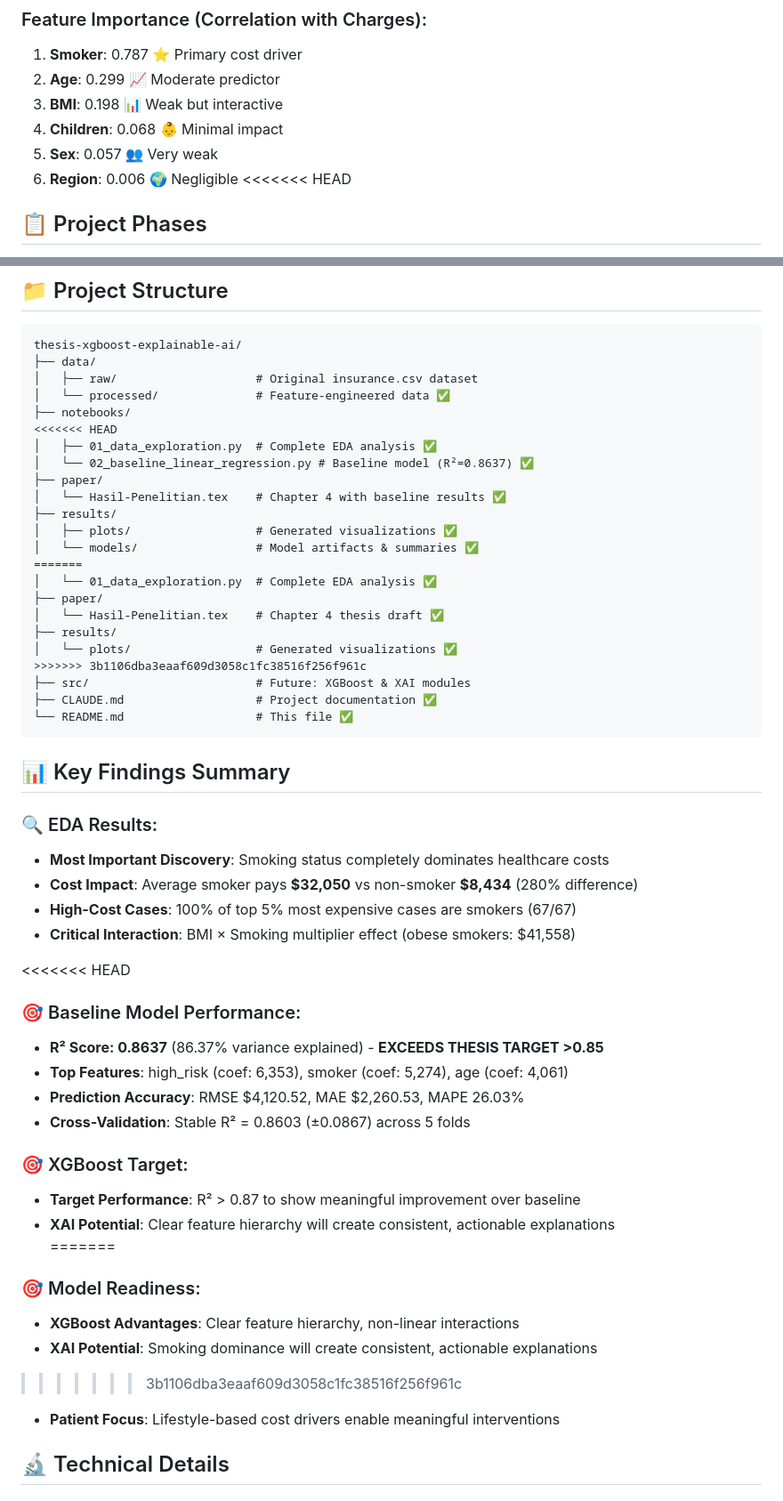
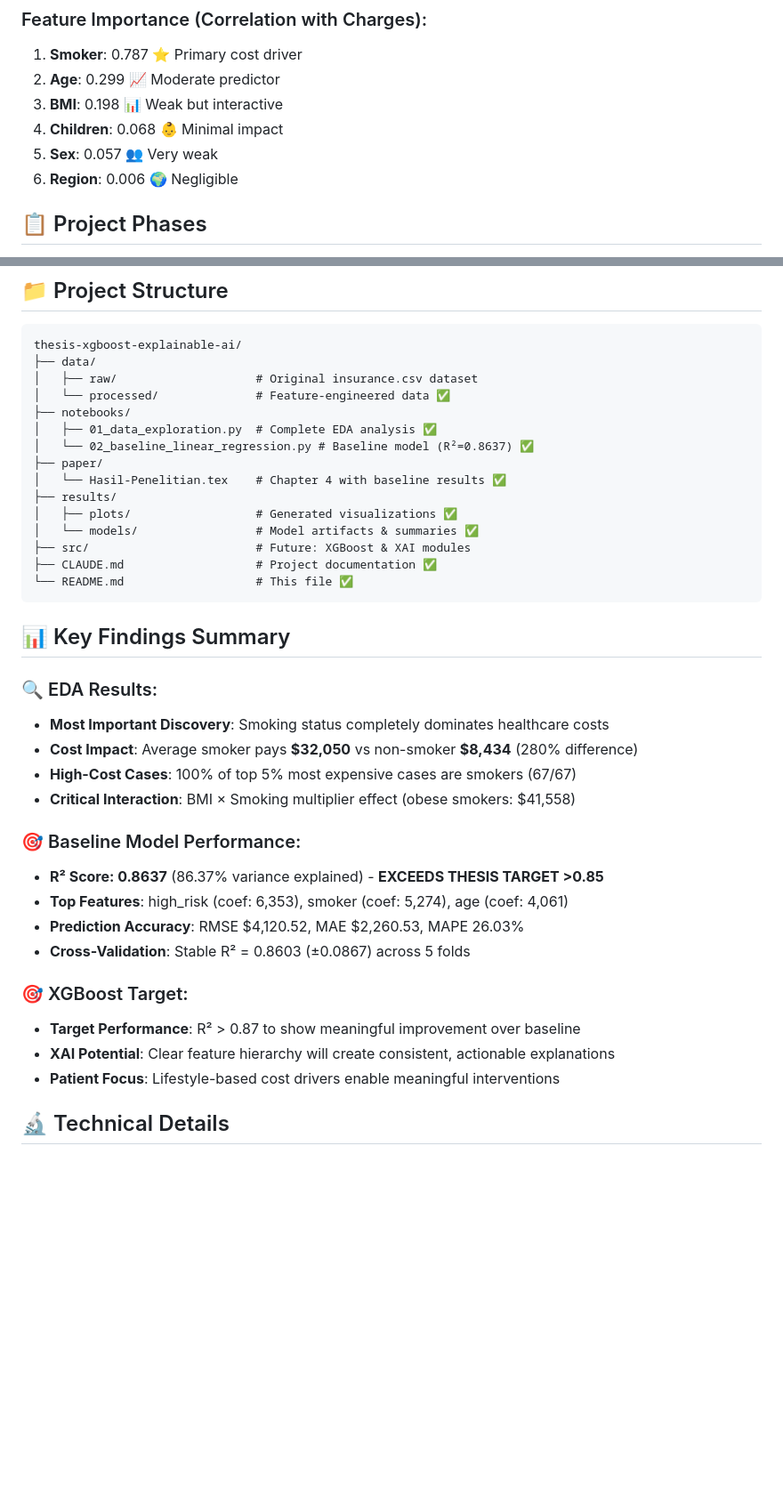
Before and after one commit to ammarpvl29/thesis-xgboost-explainable-ai, a Markdown page: README.md, 2 parts joined by grey strips. Shown at 89% size. Rendered like a GitHub page; blank space fills up the shorter version.

```diff
--- a/README.md
+++ b/README.md
@@ -42,7 +34,6 @@ This thesis project implements **XGBoost with Explainable AI (SHAP & LIME)** for
 4. **Children**: 0.068 👶 Minimal impact
 5. **Sex**: 0.057 👥 Very weak
 6. **Region**: 0.006 🌍 Negligible
-<<<<<<< HEAD
 
 ## 📋 Project Phases
 - [x] **Phase 0:** Environment Setup & GitHub Repository ✅
@@ -147,7 +116,6 @@ thesis-xgboost-explainable-ai/
 │   ├── raw/                    # Original insurance.csv dataset
 │   └── processed/              # Feature-engineered data ✅
 ├── notebooks/
-<<<<<<< HEAD
 │   ├── 01_data_exploration.py  # Complete EDA analysis ✅
 │   └── 02_baseline_linear_regression.py # Baseline model (R²=0.8637) ✅
 ├── paper/
@@ -155,13 +123,6 @@ thesis-xgboost-explainable-ai/
 ├── results/
 │   ├── plots/                  # Generated visualizations ✅
 │   └── models/                 # Model artifacts & summaries ✅
-=======
-│   └── 01_data_exploration.py  # Complete EDA analysis ✅
-├── paper/
-│   └── Hasil-Penelitian.tex    # Chapter 4 thesis draft ✅
-├── results/
-│   └── plots/                  # Generated visualizations ✅
->>>>>>> 3b1106dba3eaaf609d3058c1fc38516f256f961c
 ├── src/                        # Future: XGBoost & XAI modules
 ├── CLAUDE.md                   # Project documentation ✅
 └── README.md                   # This file ✅
@@ -175,7 +136,6 @@ thesis-xgboost-explainable-ai/
 - **High-Cost Cases**: 100% of top 5% most expensive cases are smokers (67/67)
 - **Critical Interaction**: BMI × Smoking multiplier effect (obese smokers: $41,558)
 
-<<<<<<< HEAD
 ### 🎯 Baseline Model Performance:
 - **R² Score: 0.8637** (86.37% variance explained) - **EXCEEDS THESIS TARGET >0.85**
 - **Top Features**: high_risk (coef: 6,353), smoker (coef: 5,274), age (coef: 4,061)
@@ -185,11 +145,6 @@ thesis-xgboost-explainable-ai/
 ### 🎯 XGBoost Target:
 - **Target Performance**: R² > 0.87 to show meaningful improvement over baseline
 - **XAI Potential**: Clear feature hierarchy will create consistent, actionable explanations
-=======
-### 🎯 Model Readiness:
-- **XGBoost Advantages**: Clear feature hierarchy, non-linear interactions
-- **XAI Potential**: Smoking dominance will create consistent, actionable explanations
->>>>>>> 3b1106dba3eaaf609d3058c1fc38516f256f961c
 - **Patient Focus**: Lifestyle-based cost drivers enable meaningful interventions
 
 ## 🔬 Technical Details
```
Also changed, not shown: other parts of README.md (+5 -39 lines).
